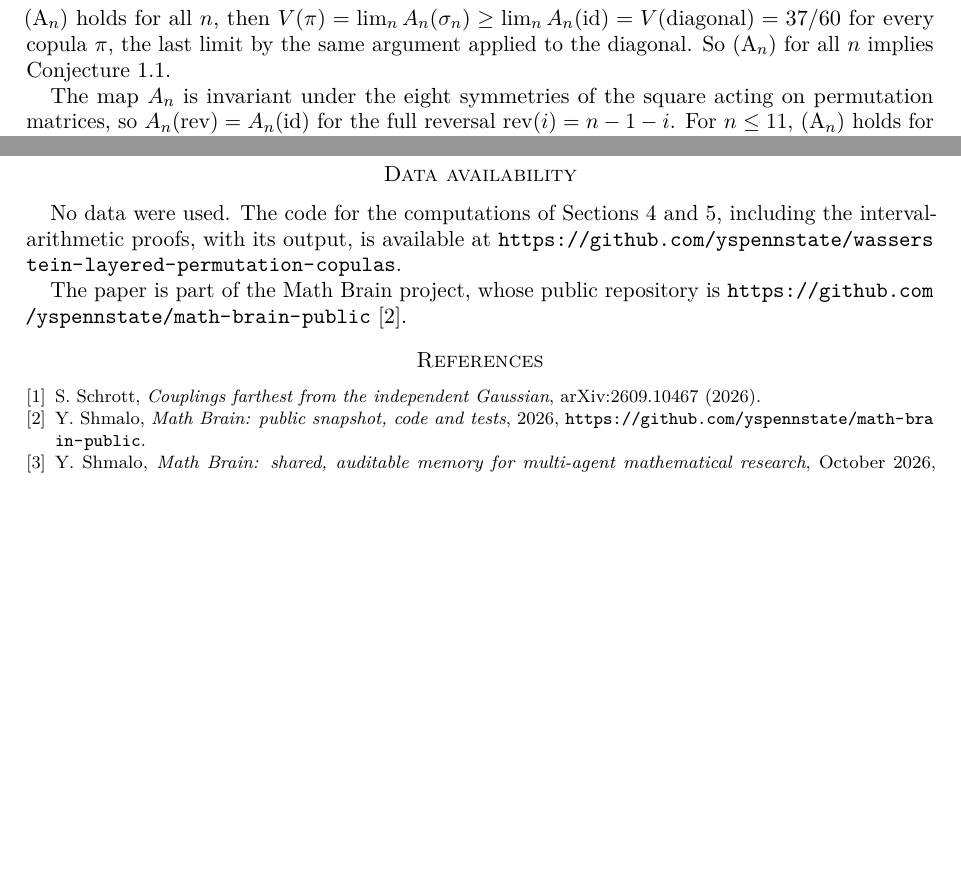
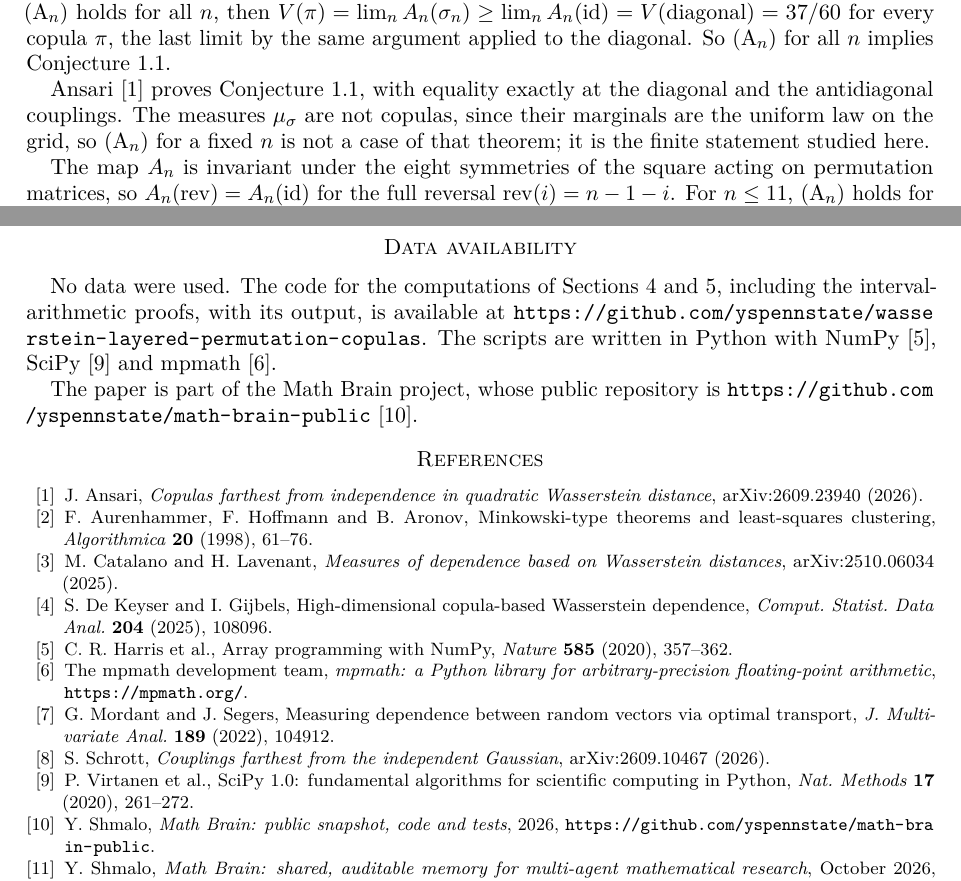
Before and after one commit to yspennstate/wasserstein-layered-permutation-copulas, a LaTeX paper (paper/main.tex): two parts of pages 2 and 12 of 12, joined at a grey line, cut so that both start at the same text, the shorter picture padded with empty space. Compiled offline with pdfLaTeX.

Commit message:
credit the conjecture to Catalano and Lavenant, cite Ansari's proof and related work

```diff
--- a/paper/main.tex
+++ b/paper/main.tex
@@ -79,6 +83,10 @@ weak convergence is $W_2$ convergence, and $|V(\mu)-V(\mu')|\le(\E|X|^2)^{1/2}W_
 for all $n$, then $V(\pi)=\lim_n A_n(\sigma_n)\ge\lim_n A_n(\mathrm{id})=V(\text{diagonal})=37/60$ for every copula
 $\pi$, the last limit by the same argument applied to the diagonal. So \eqref{An} for all $n$ implies
 Conjecture~\ref{conj}.
+
+Ansari \cite{Ansari} proves Conjecture~\ref{conj}, with equality exactly at the diagonal and the antidiagonal
+couplings. The measures $\mu_\sigma$ are not copulas, since their marginals are the uniform law on the grid, so
+\eqref{An} for a fixed $n$ is not a case of that theorem; it is the finite statement studied here.
 
 The map $A_n$ is invariant under the eight symmetries of the square acting on permutation matrices, so
 $A_n(\mathrm{rev})=A_n(\mathrm{id})$ for the full reversal $\mathrm{rev}(i)=n-1-i$. For $n\le11$, \eqref{An}
@@ -649,12 +658,28 @@ for the content of the paper and for decisions concerning its dissemination.
 \section*{Data availability}
 No data were used. The code for the computations of Sections~\ref{sec:windows} and~\ref{sec:numerics}, including the
 interval-arithmetic proofs, with its output, is available at
-\url{https://github.com/yspennstate/wasserstein-layered-permutation-copulas}.
+\url{https://github.com/yspennstate/wasserstein-layered-permutation-copulas}. The scripts are written in Python with
+NumPy \cite{numpy}, SciPy \cite{scipy} and mpmath \cite{mpmath}.
 
 The paper is part of the Math Brain project, whose public repository is \url{https://github.com/yspennstate/math-brain-public}~\cite{MathBrainRepo}.
 
-\begin{thebibliography}{9}
+\begin{thebibliography}{99}
+\bibitem{Ansari} J.~Ansari, \emph{Copulas farthest from independence in quadratic Wasserstein distance},
+arXiv:2609.23940 (2026).
+\bibitem{AHA} F.~Aurenhammer, F.~Hoffmann and B.~Aronov, Minkowski-type theorems and least-squares clustering,
+\emph{Algorithmica} \textbf{20} (1998), 61--76.
+\bibitem{CL} M.~Catalano and H.~Lavenant, \emph{Measures of dependence based on Wasserstein distances},
+arXiv:2510.06034 (2025).
+\bibitem{DKG} S.~De~Keyser and I.~Gijbels, High-dimensional copula-based Wasserstein dependence, \emph{Comput. Statist.
+Data Anal.} \textbf{204} (2025), 108096.
+\bibitem{numpy} C.~R.~Harris et al., Array programming with NumPy, \emph{Nature} \textbf{585} (2020), 357--362.
+\bibitem{mpmath} The mpmath development team, \emph{mpmath: a Python library for arbitrary-precision floating-point
+arithmetic}, \url{https://mpmath.org/}.
+\bibitem{MS} G.~Mordant and J.~Segers, Measuring dependence between random vectors via optimal transport, \emph{J.
+Multivariate Anal.} \textbf{189} (2022), 104912.
 \bibitem{Schrott} S.~Schrott, \emph{Couplings farthest from the independent Gaussian}, arXiv:2609.10467 (2026).
+\bibitem{scipy} P.~Virtanen et al., SciPy 1.0: fundamental algorithms for scientific computing in Python, \emph{Nat.
+Methods} \textbf{17} (2020), 261--272.
 \bibitem{MathBrainRepo} Y.~Shmalo, \emph{Math Brain: public snapshot, code and tests}, 2026, \url{https://github.com/yspennstate/math-brain-public}.
 
 \bibitem{MathBrainPaper} Y.~Shmalo, \emph{Math Brain: shared, auditable memory for multi-agent mathematical research}, October 2026, \url{https://github.com/yspennstate/math-brain-public/tree/main/papers/math-brain-2026-10-24}.
```
Also changed, not shown: README.md, paper/main.pdf, paper/main.tex (21 more changed lines).
